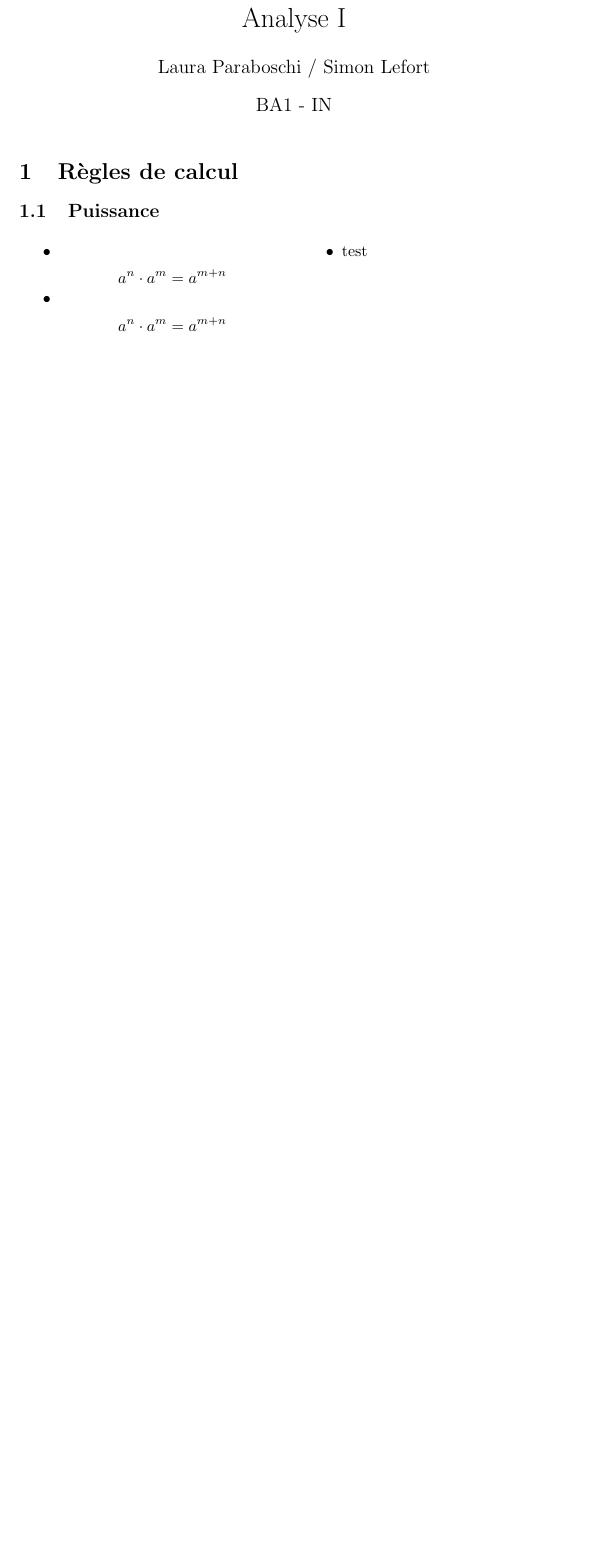
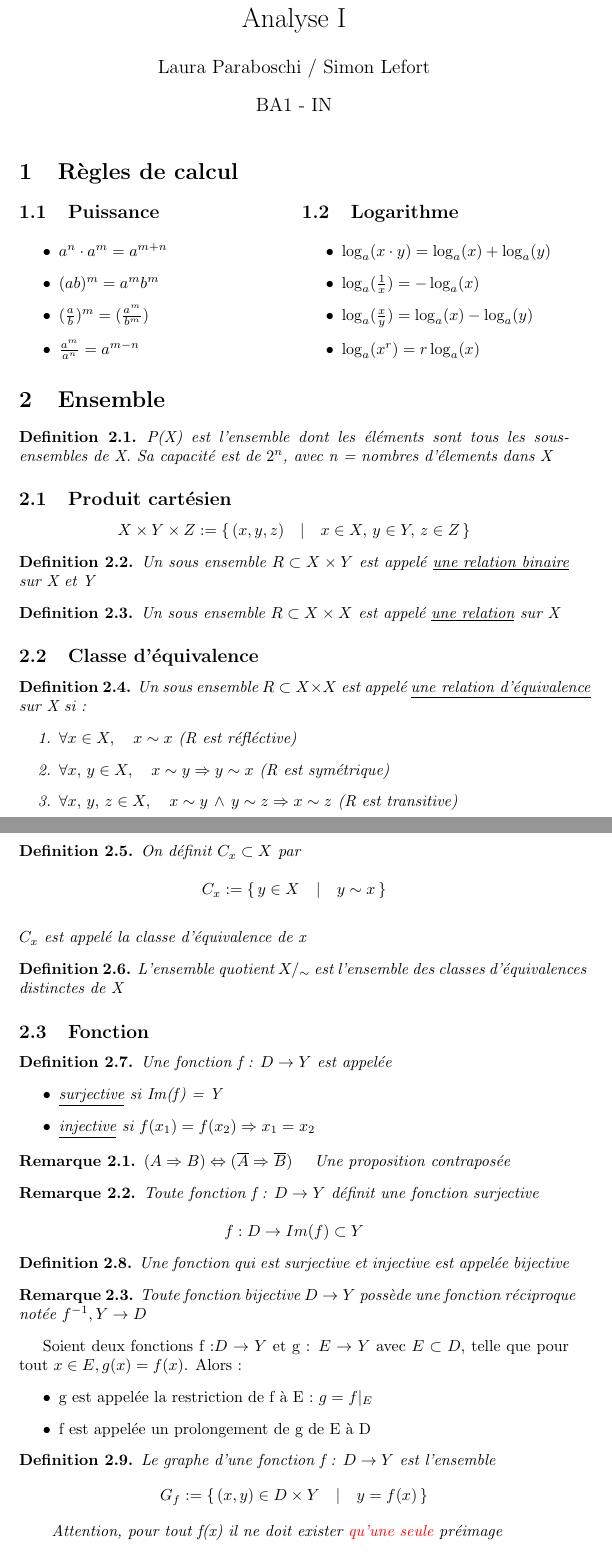
Before and after one commit to ba-informates/analyse-1, a LaTeX document (main.tex): part of the page before the commit and two parts of pages 1 and 2 of 4 after it, the two joined at a grey line, cut so that both start at the same text, the shorter picture padded with empty space. Compiled offline with pdfLaTeX.

Commit message:
Updates from Overleaf

```diff
--- a/main.tex
+++ b/main.tex
@@ -1,7 +1,15 @@
 \documentclass{article}
 \usepackage{graphicx} % Required for inserting images
+\graphicspath{{Images/}}
+\usepackage[utf8]{inputenc}
+\usepackage{multicol}
+\usepackage{amsthm}
+\usepackage{amsmath}
+\usepackage{xcolor}
 
-\usepackage{multicol}
+\newtheorem{definition}{Definition}[section]
+\newtheorem{remark}{Remarque}[section]
+\newtheorem{theorem}{Théorème}
 
 \title{Analyse I}
 \author{Laura Paraboschi / Simon Lefort }
@@ -12,19 +20,88 @@
 \maketitle
 
 \section{Règles de calcul}
+
+\begin{multicols}{2}
 \subsection{Puissance}
+\columnbreak
+\subsection{Logarithme}
+\end{multicols}
+
 \begin{multicols}{2}
 
 \begin{itemize}
-    \item \[a^n \cdot a^m = a^{m+n}\]
-    \item \[a^n \cdot a^m = a^{m+n}\]
+    \item \( a^n \cdot a^m = a^{m+n} \)
+    \item \( (ab)^m = a^mb^m \)
+    \item \( (\frac{a}{b})^m = (\frac{a^m}{b^m}) \)
+    \item \( \frac{a^m}{a^n} = a^{m-n} \)
 \end{itemize}
-
 \columnbreak
 
 \begin{itemize}
-    \item test
+    \item \( \log_a(x \cdot y) = \log_a(x) + \log_a(y) \)
+    \item \( \log_a(\frac{1}{x}) = -\log_a(x) \)
+    \item \( \log_a(\frac{x}{y}) = \log_a(x) - \log_a(y) \)
+    \item \( \log_a(x^r) = r\log_a(x) \)
 \end{itemize}
 
 \end{multicols}
 
+\section{Ensemble}
+\begin{definition}
+P(X) est l'ensemble dont les éléments sont tous les sous-ensembles de X. Sa capacité est de  \(2^n\), avec n = nombres d'élements dans X
+\end{definition}
+\subsection{Produit cartésien}
+\[ X \times Y \times Z := \{\,(x,y,z)\quad |\quad x \in X,\,y \in Y,\, z \in Z\, \} \]
+\begin{definition}
+    Un sous ensemble \(R \subset X \times Y\) est appelé \underline{une relation binaire} sur X et Y
+\end{definition}
+\begin{definition}
+    Un sous ensemble \(R \subset X \times X\) est appelé \underline{une relation} sur X
+\end{definition}
+
+\subsection{Classe d'équivalence}
+\begin{definition}
+    Un sous ensemble \(R \subset X \times X\) est appelé \underline{une relation d'équivalence} sur X si :
+    \begin{enumerate}
+        \item \( \forall x \in X,\quad x \sim x \) (R est réfléctive)
+        \item \( \forall x,\,y \in X,\quad  x \sim y \Rightarrow y \sim x \) (R est symétrique)
+        \item \( \forall x,\,y,\, z \in X,\quad x \sim y\, \wedge\, y \sim z \Rightarrow x \sim z \) (R est transitive)
+    \end{enumerate}
+\end{definition}
+\begin{definition}
+    On définit \(C_x \subset X \) par \\ \[ C_x := \{\, y \in X\quad |\quad y \sim x\, \} \] \\
+    \(C_x\) est appelé la classe d'équivalence de x
+\end{definition}
+\begin{definition}
+    L'ensemble quotient \(X/_\sim \) est l'ensemble des classes d'équivalences distinctes de X
+\end{definition}
+\subsection{Fonction}
+\begin{definition}
+    Une fonction f : \(D \rightarrow Y\) est appelée
+    \begin{itemize}
+        \item \underline{surjective} si Im(f) = Y
+        \item \underline{injective} si \( f(x_1) = f(x_2) \Rightarrow x_1 = x_2 \)
+    \end{itemize}
+\end{definition}
+\begin{remark}
+    \( (A \Rightarrow B) \Leftrightarrow (\overline{A} \Rightarrow \overline{B}) \) \quad Une proposition contraposée
+\end{remark}
+\begin{remark}
+    Toute fonction f : \(D \rightarrow Y\) définit une fonction surjective\\ \[f : D \rightarrow Im(f) \subset Y\]
+\end{remark}
+\begin{definition}
+    Une fonction qui est surjective et injective est appelée bijective
+\end{definition}
+\begin{remark}
+    Toute fonction bijective \(D \rightarrow Y\) possède une fonction réciproque notée \( f^{-1}, Y \rightarrow D\)
+\end{remark}
+Soient deux fonctions f :\(D \rightarrow Y\) et g : \(E \rightarrow Y\) avec \(E \subset D\), telle que pour tout \(x \in E, g(x) = f(x)\). Alors :
+\begin{itemize}
+    \item g est appelée la restriction de f à E : \(g = f|_E\)
+    \item f est appelée un prolongement de g de E à D
+\end{itemize}
+\begin{definition}
+    Le graphe d'une fonction f : \(D \rightarrow Y\) est l'ensemble
+    \[ G_f := \{\, (x,y) \in D \times Y\quad |\quad y = f(x)\, \} \]
+    \qquad Attention, pour tout f(x) il ne doit exister \textcolor{red}{qu'une seule} préimage
+\end{definition}
```
Also changed, not shown: Images/Pascal-Triangle.png (added), main.tex (47 more changed lines).
